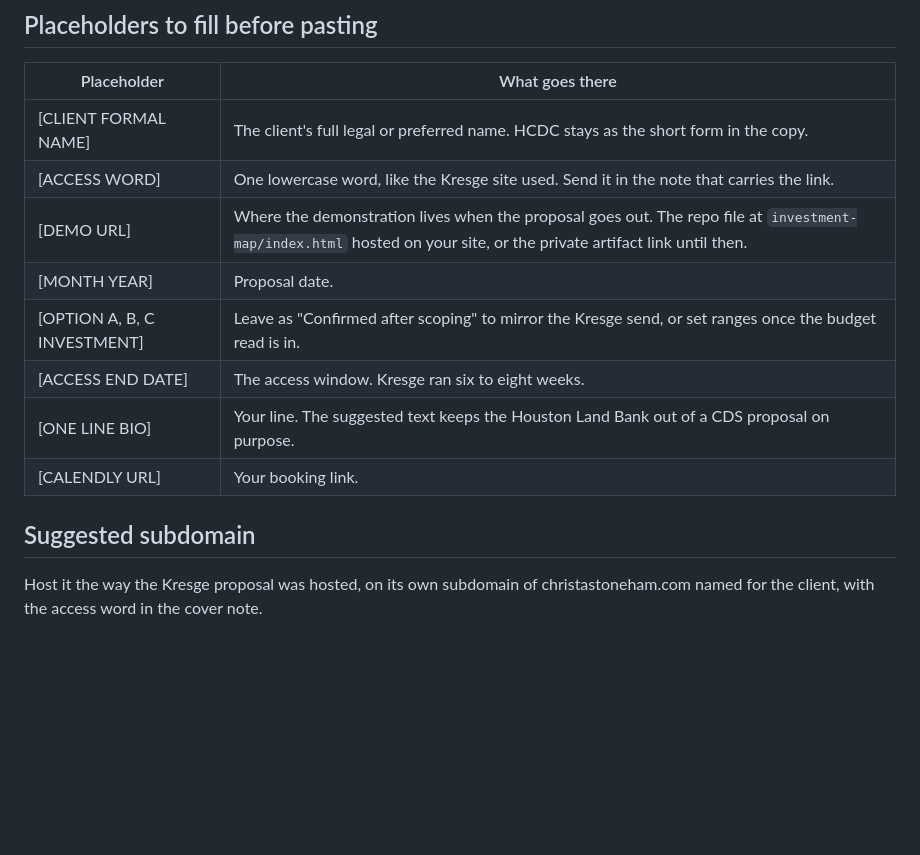
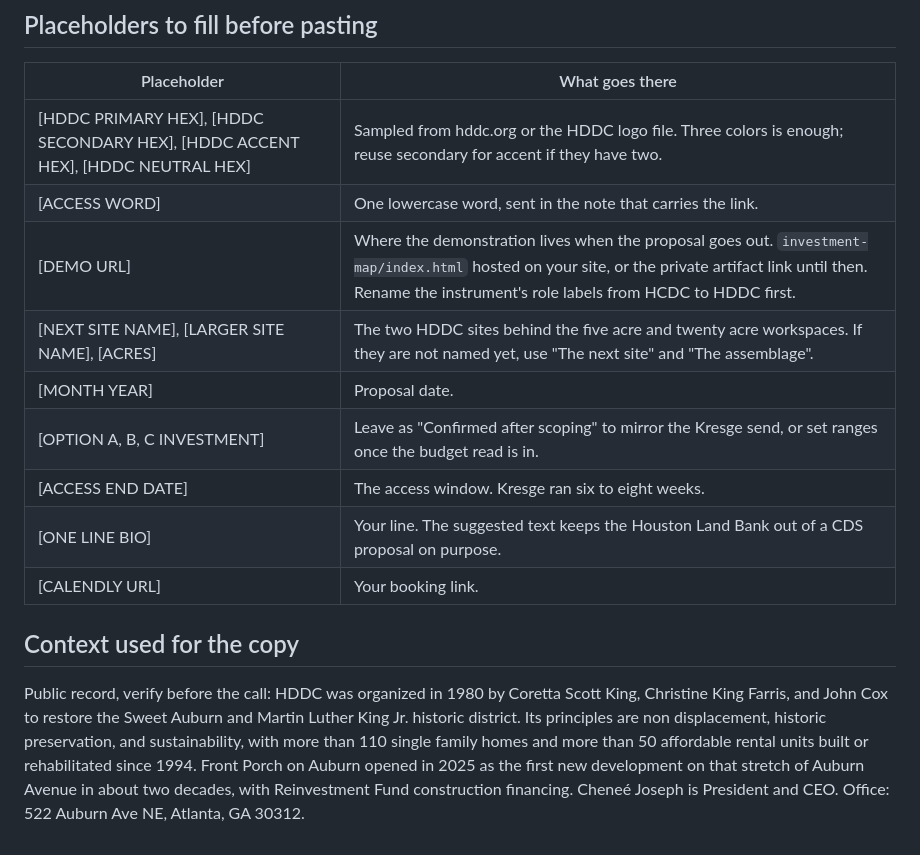
Before and after one commit to christastoneham-source/Christa-Claude-, a Markdown page: docs/20-investment-map-proposal-lovable-prompt.md, the part around one of its changes. Rendered like a GitHub page; blank space fills up the shorter version.

```diff
--- a/docs/20-investment-map-proposal-lovable-prompt.md
+++ b/docs/20-investment-map-proposal-lovable-prompt.md
@@ -91,17 +103,24 @@ Index on the left: ten dots with the section number on hover, active dot turquoi
 
 | Placeholder | What goes there |
 |---|---|
-| [CLIENT FORMAL NAME] | The client's full legal or preferred name. HCDC stays as the short form in the copy. |
-| [ACCESS WORD] | One lowercase word, like the Kresge site used. Send it in the note that carries the link. |
-| [DEMO URL] | Where the demonstration lives when the proposal goes out. The repo file at `investment-map/index.html` hosted on your site, or the private artifact link until then. |
+| [HDDC PRIMARY HEX], [HDDC SECONDARY HEX], [HDDC ACCENT HEX], [HDDC NEUTRAL HEX] | Sampled from hddc.org or the HDDC logo file. Three colors is enough; reuse secondary for accent if they have two. |
+| [ACCESS WORD] | One lowercase word, sent in the note that carries the link. |
+| [DEMO URL] | Where the demonstration lives when the proposal goes out. `investment-map/index.html` hosted on your site, or the private artifact link until then. Rename the instrument's role labels from HCDC to HDDC first. |
+| [NEXT SITE NAME], [LARGER SITE NAME], [ACRES] | The two HDDC sites behind the five acre and twenty acre workspaces. If they are not named yet, use "The next site" and "The assemblage". |
 | [MONTH YEAR] | Proposal date. |
 | [OPTION A, B, C INVESTMENT] | Leave as "Confirmed after scoping" to mirror the Kresge send, or set ranges once the budget read is in. |
 | [ACCESS END DATE] | The access window. Kresge ran six to eight weeks. |
 | [ONE LINE BIO] | Your line. The suggested text keeps the Houston Land Bank out of a CDS proposal on purpose. |
 | [CALENDLY URL] | Your booking link. |
 
-## Suggested subdomain
+## Context used for the copy
 
-Host it the way the Kresge proposal was hosted, on its own subdomain of
-christastoneham.com named for the client, with the access word in the cover
-note.
+Public record, verify before the call: HDDC was organized in 1980 by Coretta
+Scott King, Christine King Farris, and John Cox to restore the Sweet Auburn and
+Martin Luther King Jr. historic district. Its principles are non displacement,
+historic preservation, and sustainability, with more than 110 single family
+homes and more than 50 affordable rental units built or rehabilitated since
+1994. Front Porch on Auburn opened in 2025 as the first new development on that
+stretch of Auburn Avenue in about two decades, with Reinvestment Fund
+construction financing. Cheneé Joseph is President and CEO. Office: 522 Auburn
+Ave NE, Atlanta, GA 30312.
```
Also changed, not shown: other parts of docs/20-investment-map-proposal-lovable-prompt.md (+51 -39 lines).
